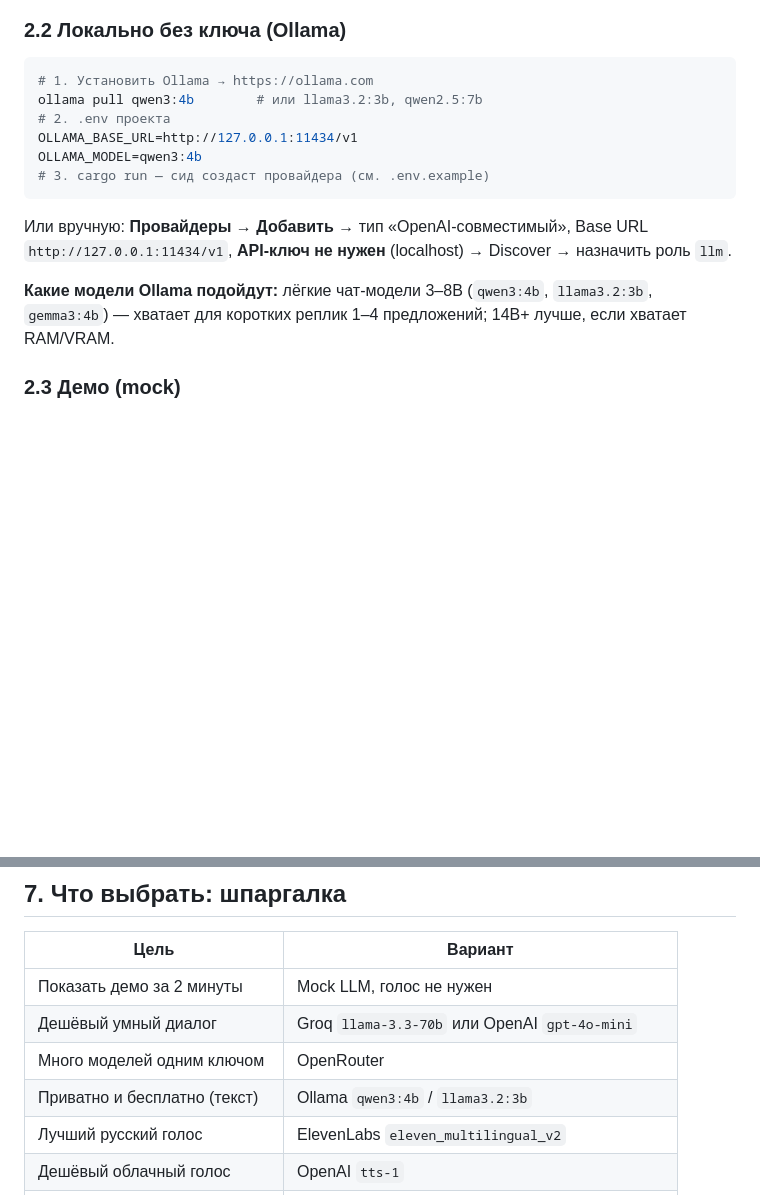
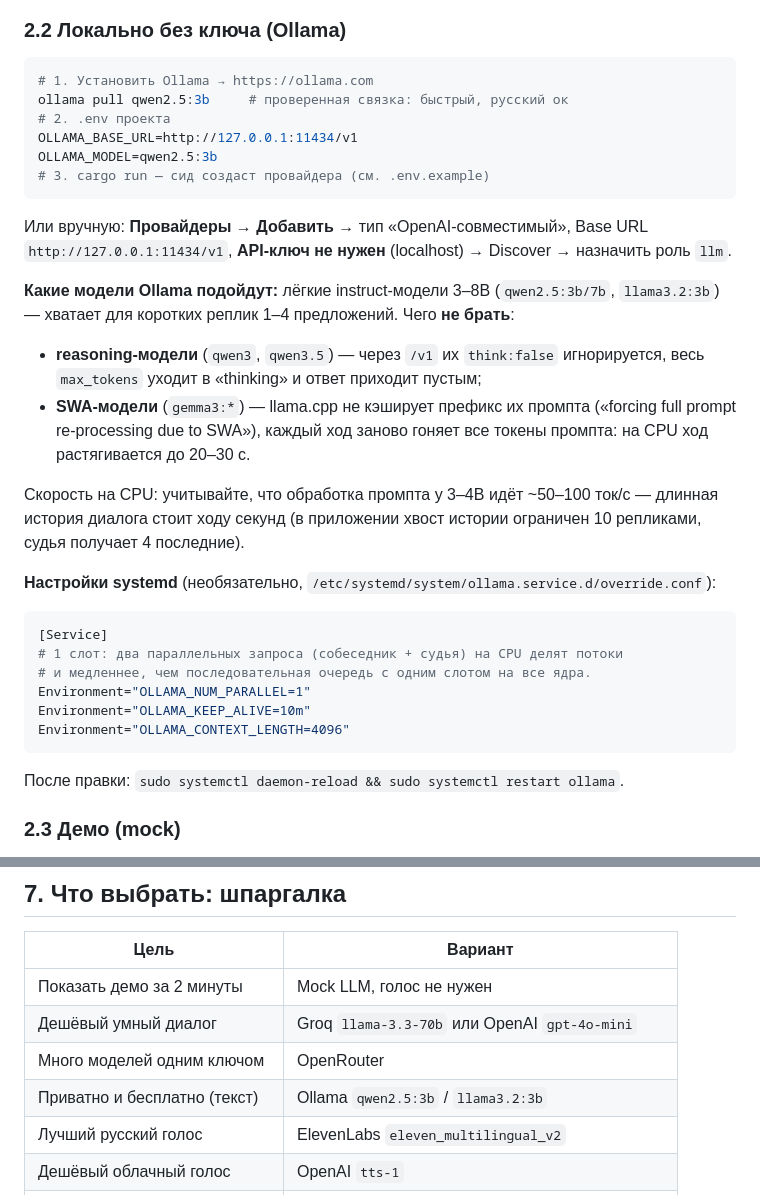
Before and after one commit to ApollieKastro/negotiation-arena, a Markdown page: docs/MODELS_GUIDE.md, 2 parts joined by grey strips. Drawn GitHub-style; blank space fills up the shorter version.

Commit message:
docs: рабочая связка Ollama (qwen2.5:3b), пресеты, systemd-тюнинг
- README и MODELS_GUIDE: qwen2.5:3b вместо reasoning-моделей (qwen3
  отвечают пустым через /v1) и gemma3 (SWA — пересчёт промпта каждый ход);
- systemd override Ollama (NUM_PARALLEL=1, KEEP_ALIVE, CONTEXT_LENGTH);
- README: установка голоса пресетами «Быстрый старт» в один клик.

````diff
--- a/docs/MODELS_GUIDE.md
+++ b/docs/MODELS_GUIDE.md
@@ -48,16 +48,40 @@
 
 ```bash
 # 1. Установить Ollama → https://ollama.com
-ollama pull qwen3:4b        # или llama3.2:3b, qwen2.5:7b
+ollama pull qwen2.5:3b     # проверенная связка: быстрый, русский ок
 # 2. .env проекта
 OLLAMA_BASE_URL=http://127.0.0.1:11434/v1
-OLLAMA_MODEL=qwen3:4b
+OLLAMA_MODEL=qwen2.5:3b
 # 3. cargo run — сид создаст провайдера (см. .env.example)
 ```
 
 Или вручную: **Провайдеры → Добавить** → тип «OpenAI-совместимый», Base URL `http://127.0.0.1:11434/v1`, **API-ключ не нужен** (localhost) → Discover → назначить роль `llm`.
 
-**Какие модели Ollama подойдут:** лёгкие чат-модели 3–8B (`qwen3:4b`, `llama3.2:3b`, `gemma3:4b`) — хватает для коротких реплик 1–4 предложений; 14B+ лучше, если хватает RAM/VRAM.
+**Какие модели Ollama подойдут:** лёгкие instruct-модели 3–8B (`qwen2.5:3b/7b`,
+`llama3.2:3b`) — хватает для коротких реплик 1–4 предложений. Чего **не брать**:
+
+- **reasoning-модели** (`qwen3`, `qwen3.5`) — через `/v1` их `think:false`
+  игнорируется, весь `max_tokens` уходит в «thinking» и ответ приходит пустым;
+- **SWA-модели** (`gemma3:*`) — llama.cpp не кэширует префикс их промпта
+  («forcing full prompt re-processing due to SWA»), каждый ход заново
+  гоняет все токены промпта: на CPU ход растягивается до 20–30 с.
+
+Скорость на CPU: учитывайте, что обработка промпта у 3–4B идёт ~50–100 ток/с —
+длинная история диалога стоит ходу секунд (в приложении хвост истории
+ограничен 10 репликами, судья получает 4 последние).
+
+**Настройки systemd** (необязательно, `/etc/systemd/system/ollama.service.d/override.conf`):
+
+```ini
+[Service]
+# 1 слот: два параллельных запроса (собеседник + судья) на CPU делят потоки
+# и медленнее, чем последовательная очередь с одним слотом на все ядра.
+Environment="OLLAMA_NUM_PARALLEL=1"
+Environment="OLLAMA_KEEP_ALIVE=10m"
+Environment="OLLAMA_CONTEXT_LENGTH=4096"
+```
+
+После правки: `sudo systemctl daemon-reload && sudo systemctl restart ollama`.
 
 ### 2.3 Демо (mock)
 
@@ -202,7 +226,7 @@ curl -L "$B.json" -o models/piper/ru_RU-ruslan-medium.onnx.json
 | Показать демо за 2 минуты | Mock LLM, голос не нужен |
 | Дешёвый умный диалог | Groq `llama-3.3-70b` или OpenAI `gpt-4o-mini` |
 | Много моделей одним ключом | OpenRouter |
-| Приватно и бесплатно (текст) | Ollama `qwen3:4b` / `llama3.2:3b` |
+| Приватно и бесплатно (текст) | Ollama `qwen2.5:3b` / `llama3.2:3b` |
 | Лучший русский голос | ElevenLabs `eleven_multilingual_v2` |
 | Дешёвый облачный голос | OpenAI `tts-1` |
 | Быстрый русский STT в облаке | Groq `whisper-large-v3-turbo` |
````
Also changed, not shown: README.md (+13 -1 lines).
